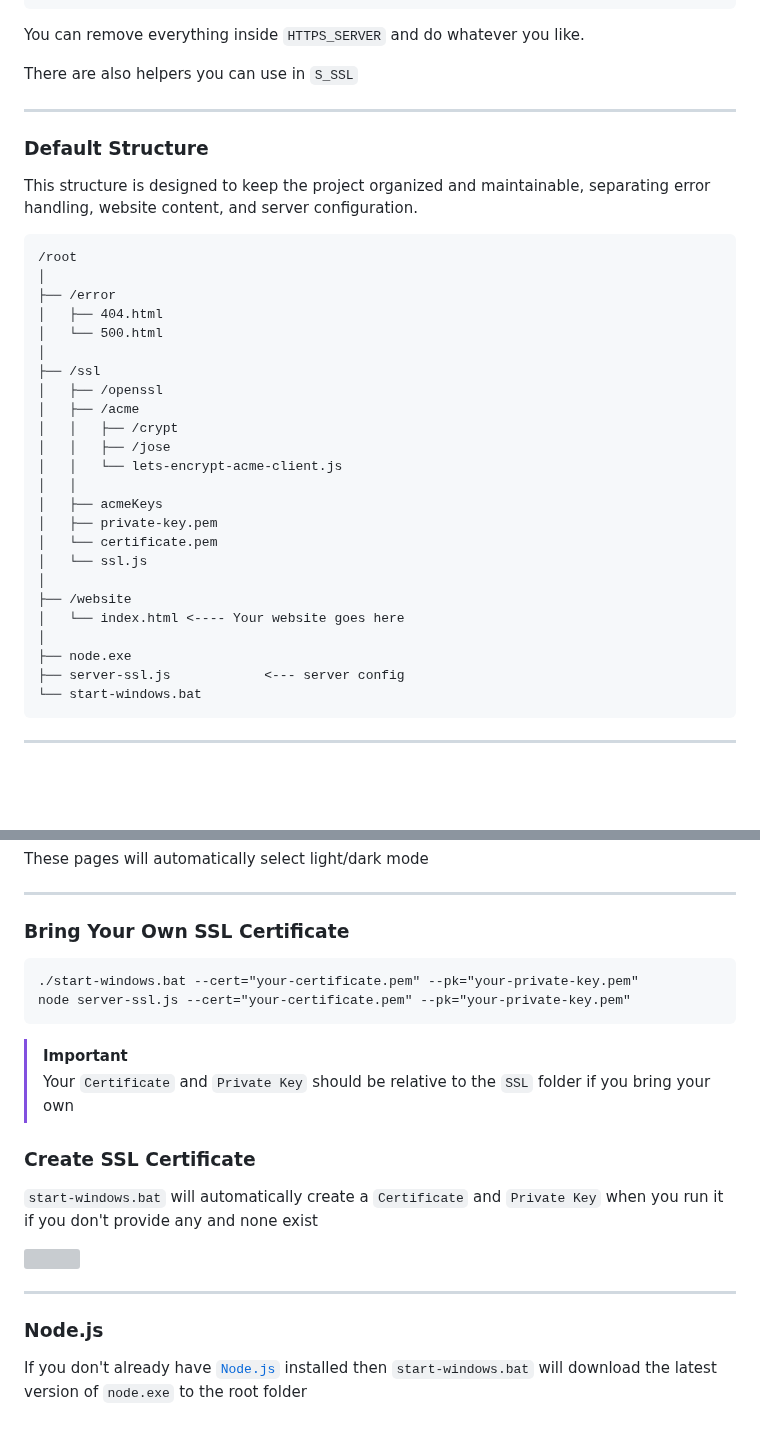
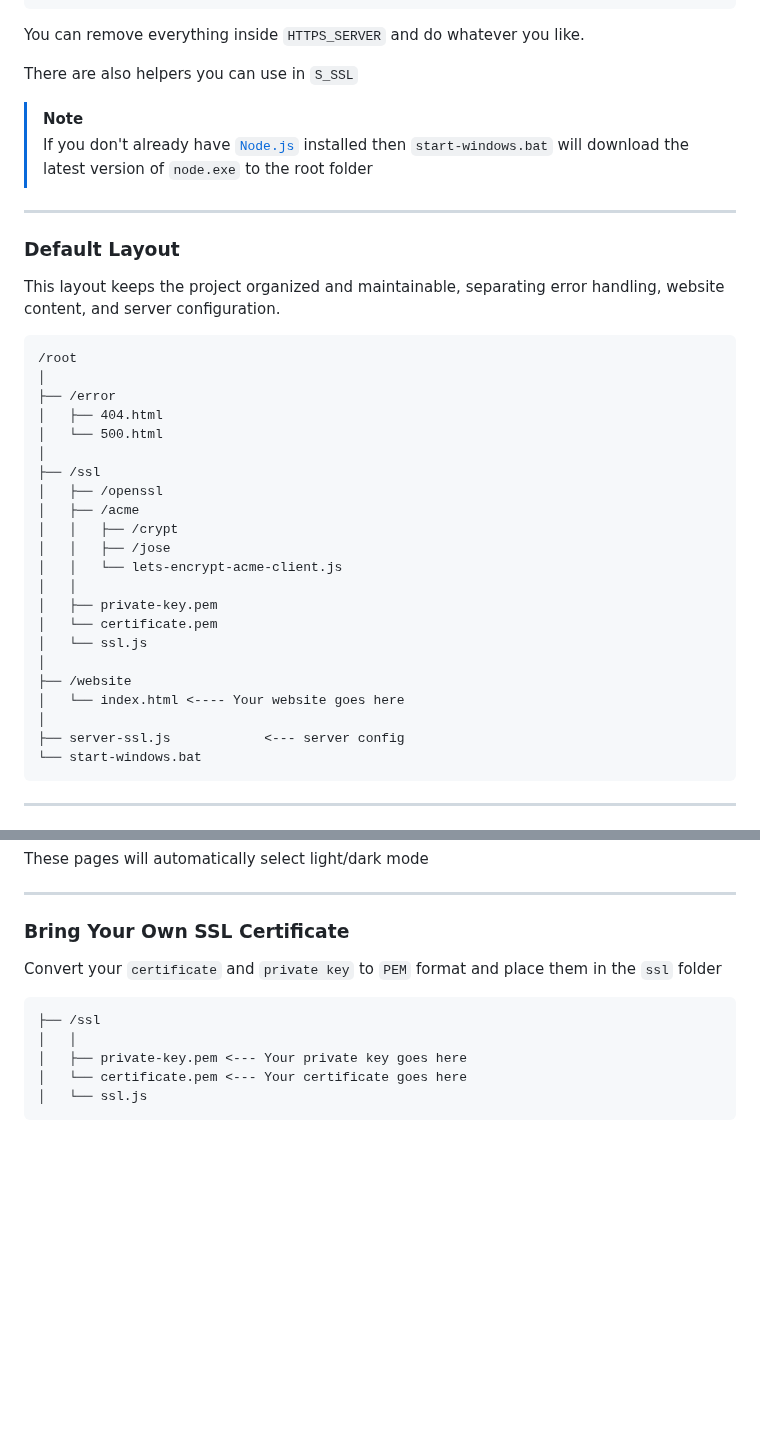
Before and after one commit to FirstTimeEZ/server-ssl, a Markdown page: README.md, 2 parts joined by grey strips. GitHub-like rendering; blank space fills up the shorter version; grey boxes are pictures that could not be loaded.

````diff
--- a/README.md
+++ b/README.md
@@ -94,11 +94,14 @@ You can remove everything inside `HTTPS_SERVER` and do whatever you like.
 
 There are also helpers you can use in `S_SSL`
 
+> [!NOTE]
+> If you don't already have [`Node.js`](https://nodejs.org/en) installed then `start-windows.bat` will download the latest version of `node.exe` to the root folder
+
 --------
 
-### Default Structure
+### Default Layout
 
-This structure is designed to keep the project organized and maintainable, separating error handling, website content, and server configuration.
+This layout keeps the project organized and maintainable, separating error handling, website content, and server configuration.
 
 ```
 /root
@@ -114,7 +117,6 @@ This structure is designed to keep the project organized and maintainable, separ
 │   │   ├── /jose
 │   │   └── lets-encrypt-acme-client.js
 │   │
-│   ├── acmeKeys
 │   ├── private-key.pem
 │   └── certificate.pem
 │   └── ssl.js
@@ -122,7 +124,6 @@ This structure is designed to keep the project organized and maintainable, separ
 ├── /website
 │   └── index.html <---- Your website goes here
 │
-├── node.exe
 ├── server-ssl.js            <--- server config
 └── start-windows.bat
 ```
@@ -145,22 +146,12 @@ These pages will automatically select light/dark mode
 
 ### Bring Your Own SSL Certificate
 
+Convert your `certificate` and `private key` to `PEM` format and place them in the `ssl` folder
+
 ```
-./start-windows.bat --cert="your-certificate.pem" --pk="your-private-key.pem"
-node server-ssl.js --cert="your-certificate.pem" --pk="your-private-key.pem"
+├── /ssl
+│   │
+│   ├── private-key.pem <--- Your private key goes here
+│   └── certificate.pem <--- Your certificate goes here
+│   └── ssl.js
 ```
-
-> [!IMPORTANT]
-> Your `Certificate` and `Private Key` should be relative to the `SSL` folder if you bring your own
-
-### Create SSL Certificate
-
-`start-windows.bat` will automatically create a `Certificate` and `Private Key` when you run it if you don't provide any and none exist
-
-[![](https://i.imgur.com/vAMuDOG.png)](https://github.com/FirstTimeEZ/server-ssl/archive/refs/heads/main.zip)
-
---------
-
-### Node.js
-
-If you don't already have [`Node.js`](https://nodejs.org/en) installed then `start-windows.bat` will download the latest version of `node.exe` to the root folder
````
